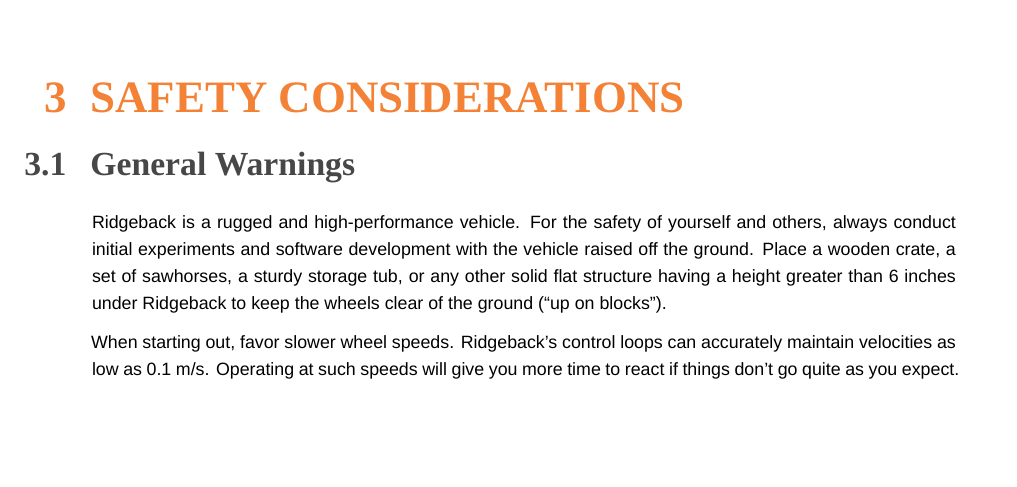
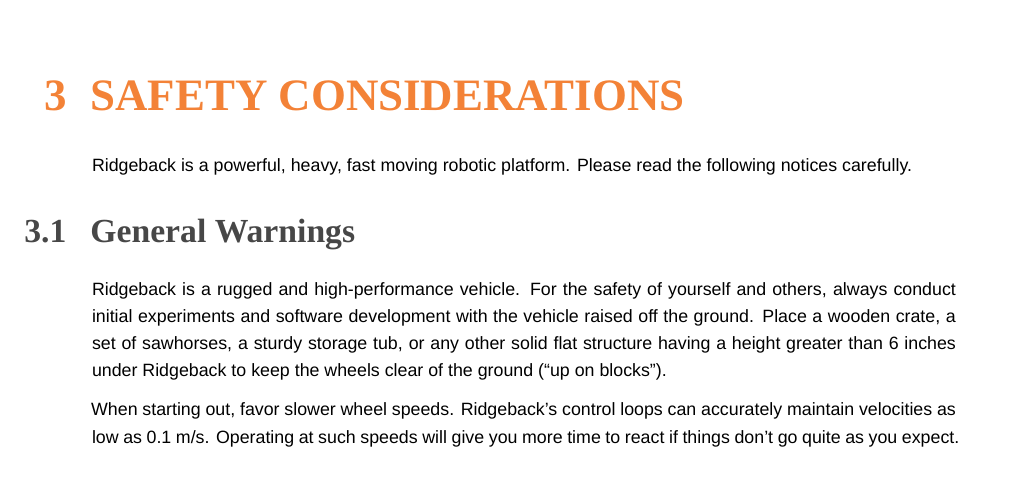
Before and after one commit to ridgeback/ridgeback-user-manual, a LaTeX document (ridgeback_usermanual.tex): part of page 14 of 22, cut so that both start at the same text, the shorter picture padded with empty space. Compiled offline with XeLaTeX; a missing font is replaced by an installed copy or a similar font.

Commit message:
Add lead sentence to safety section.

```diff
--- a/ridgeback_usermanual.tex
+++ b/ridgeback_usermanual.tex
@@ -317,6 +317,8 @@
 
 \section{Safety Considerations}
 
+Ridgeback is a powerful, heavy, fast moving robotic platform. Please read the following notices carefully.
+
 \subsection{General Warnings}
 
 Ridgeback is a rugged and high-performance vehicle. For the safety of yourself and others, always conduct initial experiments and software development with the vehicle raised off the ground. Place a wooden crate, a set of sawhorses, a sturdy storage tub, or any other solid flat structure having a height greater than 6 inches under Ridgeback to keep the wheels clear of the ground (“up on blocks”).
```
